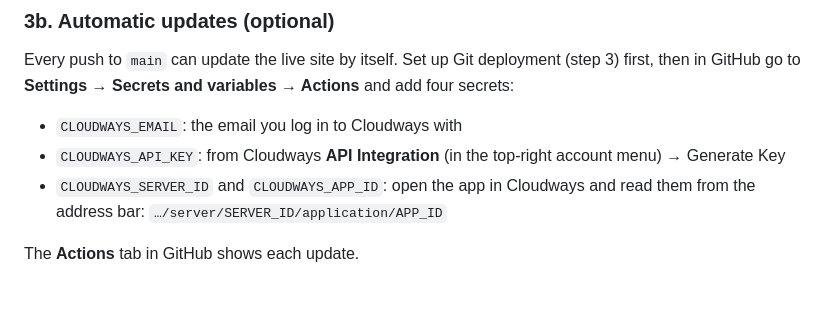
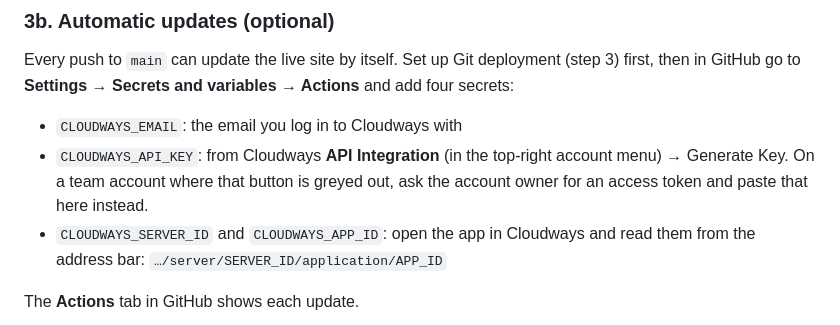
Before and after one commit to davejbelyea/worth-a-mention, a Markdown page: README.md, the part around the change. Rendered like a GitHub page; blank space fills up the shorter version.

Commit message:
README: note on team accounts for automatic updates
Co-Authored-By: Claude Opus 5.5 (1M context) <noreply@anthropic.com>
Claude-Session: https://claude.ai/code/session_01JFyPr4SMQjUGusXs8v5b44

```diff
--- a/README.md
+++ b/README.md
@@ -53,7 +53,7 @@ Then click **Application Settings → Reset File Permission** once so the site c
 Every push to `main` can update the live site by itself. Set up Git deployment (step 3) first, then in GitHub go to **Settings → Secrets and variables → Actions** and add four secrets:
 
 - `CLOUDWAYS_EMAIL`: the email you log in to Cloudways with
-- `CLOUDWAYS_API_KEY`: from Cloudways **API Integration** (in the top-right account menu) → Generate Key
+- `CLOUDWAYS_API_KEY`: from Cloudways **API Integration** (in the top-right account menu) → Generate Key. On a team account where that button is greyed out, ask the account owner for an access token and paste that here instead.
 - `CLOUDWAYS_SERVER_ID` and `CLOUDWAYS_APP_ID`: open the app in Cloudways and read them from the address bar: `…/server/SERVER_ID/application/APP_ID`
 
 The **Actions** tab in GitHub shows each update.
```
